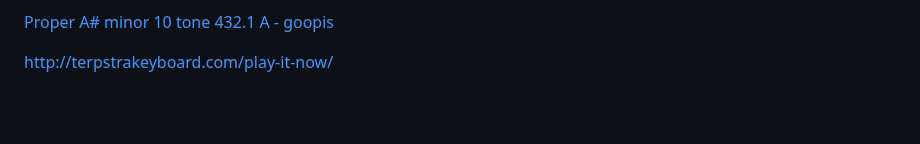
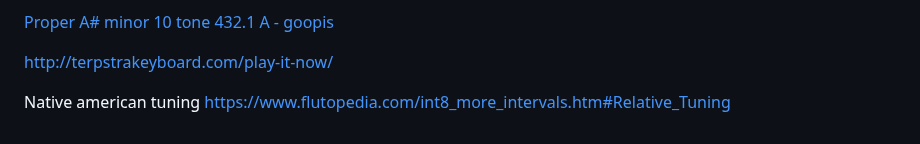
Before and after one commit to docPoacher/hello-world, a Markdown page: music research/music_examples.md, the part around the change. Rendered like a GitHub page; blank space fills up the shorter version.

```diff
--- a/music research/music_examples.md
+++ b/music research/music_examples.md
@@ -95,3 +95,6 @@ https://scaleworkshop.plainsound.org/?l=aF9_aF8_aF7_3F2_aF6_&f=33.3yk5rcyk6&m=x&
 [Proper A# minor 10 tone 432.1 A - goopis](https://scaleworkshop.plainsound.org/?n=Proper%20A%23%20minor%2010%20tone%20432.1%20A%20-%20goopis&l=74F6r_aF9_bF9_aF8_4F3_aF7_3F2_bF7_aF6_&f=c0.3lllllllo&version=2.3.8)
 
 http://terpstrakeyboard.com/play-it-now/
+
+Native american tuning
+https://www.flutopedia.com/int8_more_intervals.htm#Relative_Tuning
```
